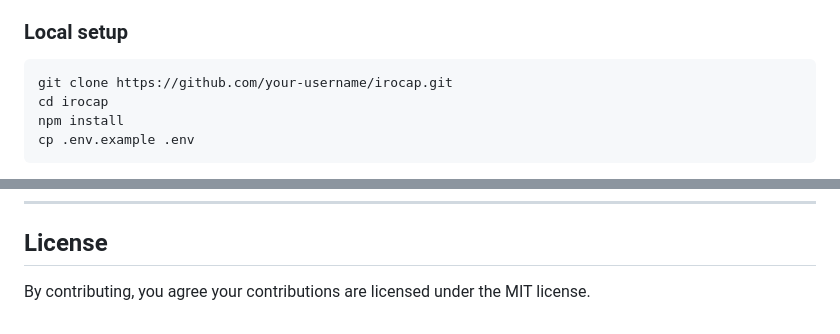
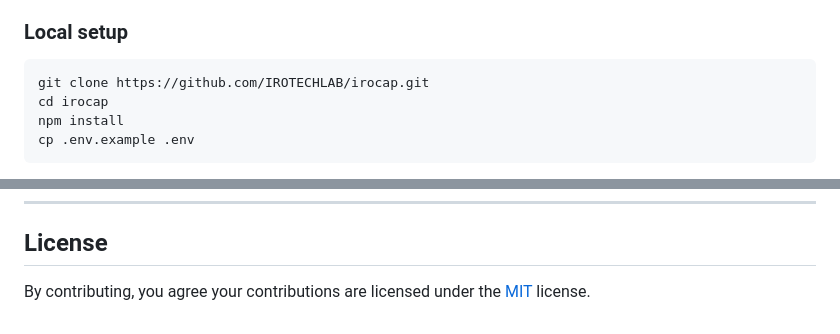
Before and after one commit to IROTECHLAB/IROCAP, a Markdown page: CONTRIBUTING.md, 2 parts joined by grey strips. GitHub-like rendering.

Commit message:
Fix repository URL and update license statement
Updated the repository URL and clarified the license agreement.

```diff
--- a/CONTRIBUTING.md
+++ b/CONTRIBUTING.md
@@ -32,7 +32,7 @@ Thanks for considering a contribution. This is a small project with a focused sc
 
 ### Local setup
 
-<pre><code>git clone https://github.com/your-username/irocap.git
+<pre><code>git clone https://github.com/IROTECHLAB/irocap.git
 cd irocap
 npm install
 cp .env.example .env</code></pre>
@@ -218,4 +218,4 @@ If the bug involves the widget, include the DevTools console output and the fail
 
 ## License
 
-By contributing, you agree your contributions are licensed under the MIT license.
+By contributing, you agree your contributions are licensed under the [MIT](LICENSE) license.
```
